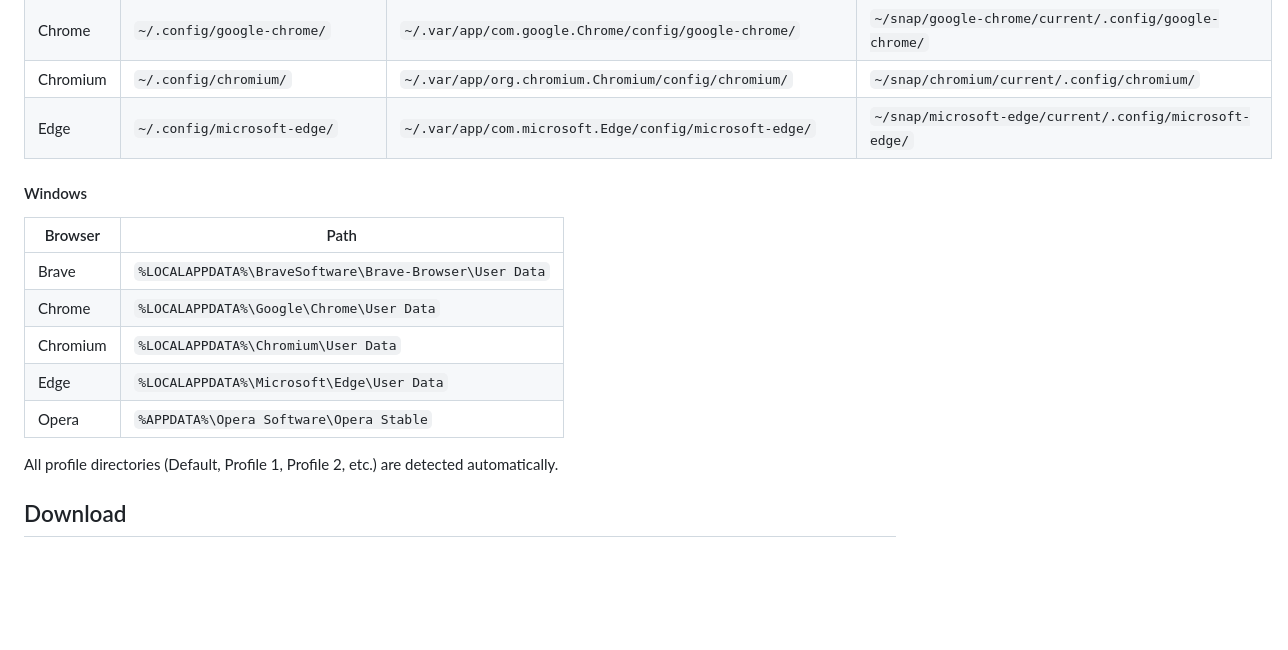
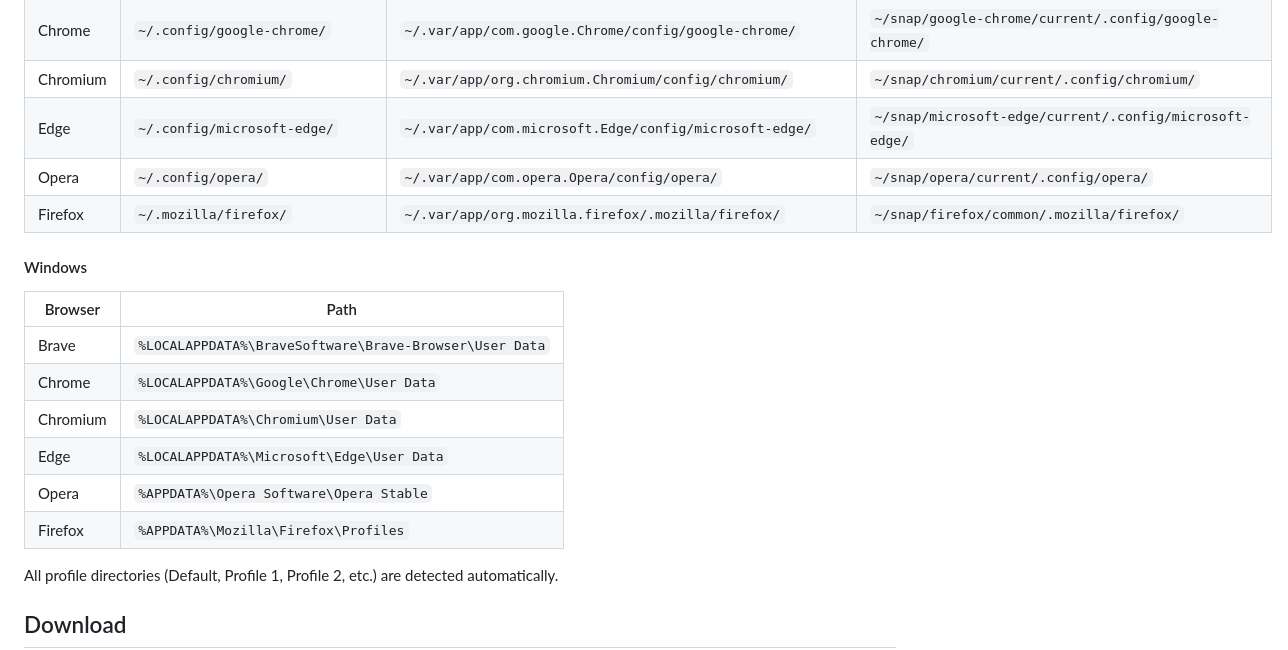
Before and after one commit to codyjdalton/browser-analyzer, a Markdown page: README.md, the part around one of its changes. Drawn GitHub-style; blank space fills up the shorter version.

```diff
--- a/README.md
+++ b/README.md
@@ -34,6 +37,8 @@ The app automatically scans for browser profiles in these locations:
 | Chrome    | `~/.config/google-chrome/`                          | `~/.var/app/com.google.Chrome/config/google-chrome/`                 | `~/snap/google-chrome/current/.config/google-chrome/`             |
 | Chromium  | `~/.config/chromium/`                               | `~/.var/app/org.chromium.Chromium/config/chromium/`                  | `~/snap/chromium/current/.config/chromium/`                       |
 | Edge      | `~/.config/microsoft-edge/`                         | `~/.var/app/com.microsoft.Edge/config/microsoft-edge/`               | `~/snap/microsoft-edge/current/.config/microsoft-edge/`           |
+| Opera     | `~/.config/opera/`                                  | `~/.var/app/com.opera.Opera/config/opera/`                           | `~/snap/opera/current/.config/opera/`                             |
+| Firefox   | `~/.mozilla/firefox/`                               | `~/.var/app/org.mozilla.firefox/.mozilla/firefox/`                   | `~/snap/firefox/common/.mozilla/firefox/`                         |
 
 #### Windows
 
@@ -44,6 +49,7 @@ The app automatically scans for browser profiles in these locations:
 | Chromium  | `%LOCALAPPDATA%\Chromium\User Data`                                  |
 | Edge      | `%LOCALAPPDATA%\Microsoft\Edge\User Data`                            |
 | Opera     | `%APPDATA%\Opera Software\Opera Stable`                              |
+| Firefox   | `%APPDATA%\Mozilla\Firefox\Profiles`                                 |
 
 All profile directories (Default, Profile 1, Profile 2, etc.) are detected automatically.
 
```
Also changed, not shown: other parts of README.md (+9 -4 lines).
